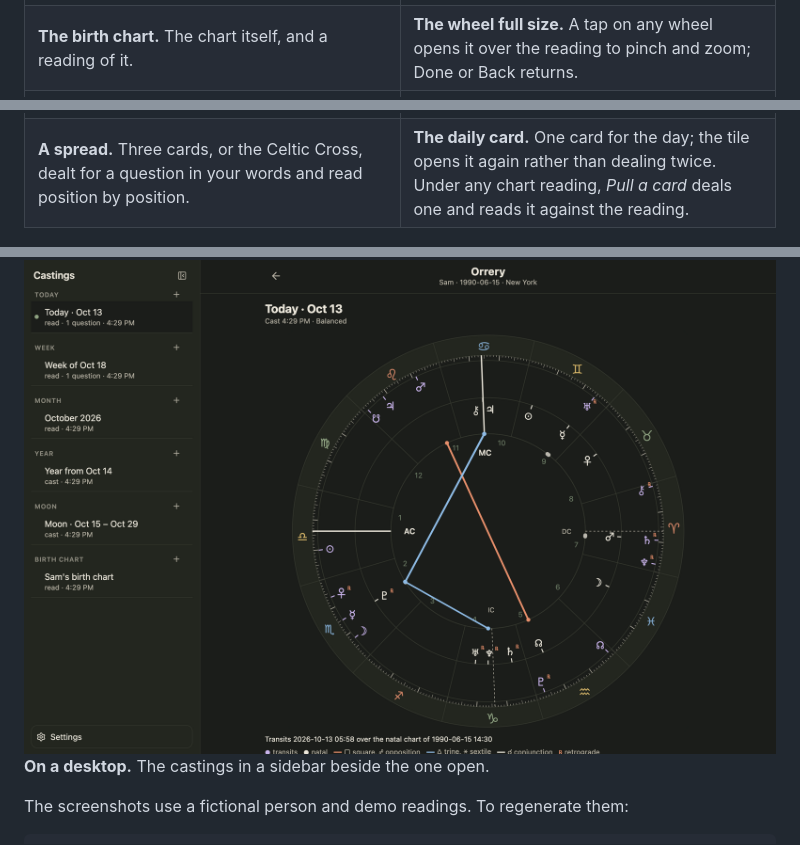
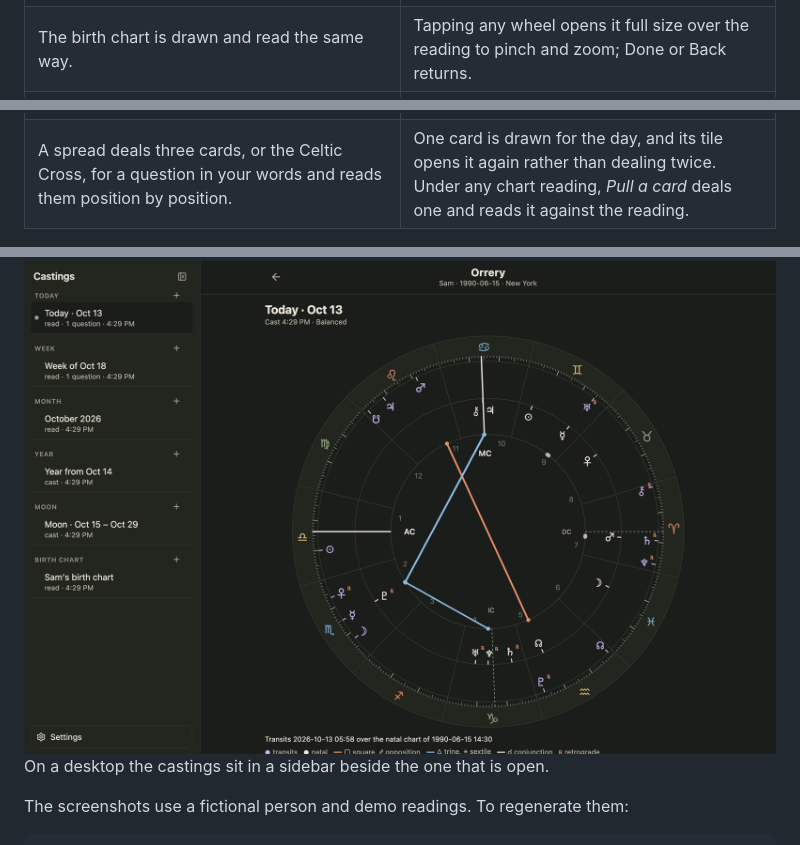
Before and after one commit to akuttruff/orrery, a Markdown page: README.md, 3 parts joined by grey strips. Drawn GitHub-style.

```diff
--- a/README.md
+++ b/README.md
@@ -37,22 +37,22 @@ streamed in and kept. No accounts, no cloud.
     <td><img src="docs/screenshots/wheel-phone.png" alt="A wheel full size, with a close button" /></td>
   </tr>
   <tr>
-    <td><b>The birth chart.</b> The chart itself, and a reading of it.</td>
-    <td><b>The wheel full size.</b> A tap on any wheel opens it over the reading to pinch and zoom; Done or Back returns.</td>
+    <td>The birth chart is drawn and read the same way.</td>
+    <td>Tapping any wheel opens it full size over the reading to pinch and zoom; Done or Back returns.</td>
   </tr>
   <tr>
     <td><img src="docs/screenshots/spread-phone.png" alt="A three-card tarot spread with its reading" /></td>
     <td><img src="docs/screenshots/card-phone.png" alt="The card for the day" /></td>
   </tr>
   <tr>
-    <td><b>A spread.</b> Three cards, or the Celtic Cross, dealt for a question in your words and read position by position.</td>
-    <td><b>The daily card.</b> One card for the day; the tile opens it again rather than dealing twice. Under any chart reading, <i>Pull a card</i> deals one and reads it against the reading.</td>
+    <td>A spread deals three cards, or the Celtic Cross, for a question in your words and reads them position by position.</td>
+    <td>One card is drawn for the day, and its tile opens it again rather than dealing twice. Under any chart reading, <i>Pull a card</i> deals one and reads it against the reading.</td>
   </tr>
 </table>
 
 <img src="docs/screenshots/desktop.png" alt="Desktop: the castings in a sidebar beside the one open" />
 
-**On a desktop.** The castings in a sidebar beside the one open.
+On a desktop the castings sit in a sidebar beside the one that is open.
 
 The screenshots use a fictional person and demo readings. To regenerate them:
 
```
Also changed, not shown: other parts of README.md (+20 -21 lines).
